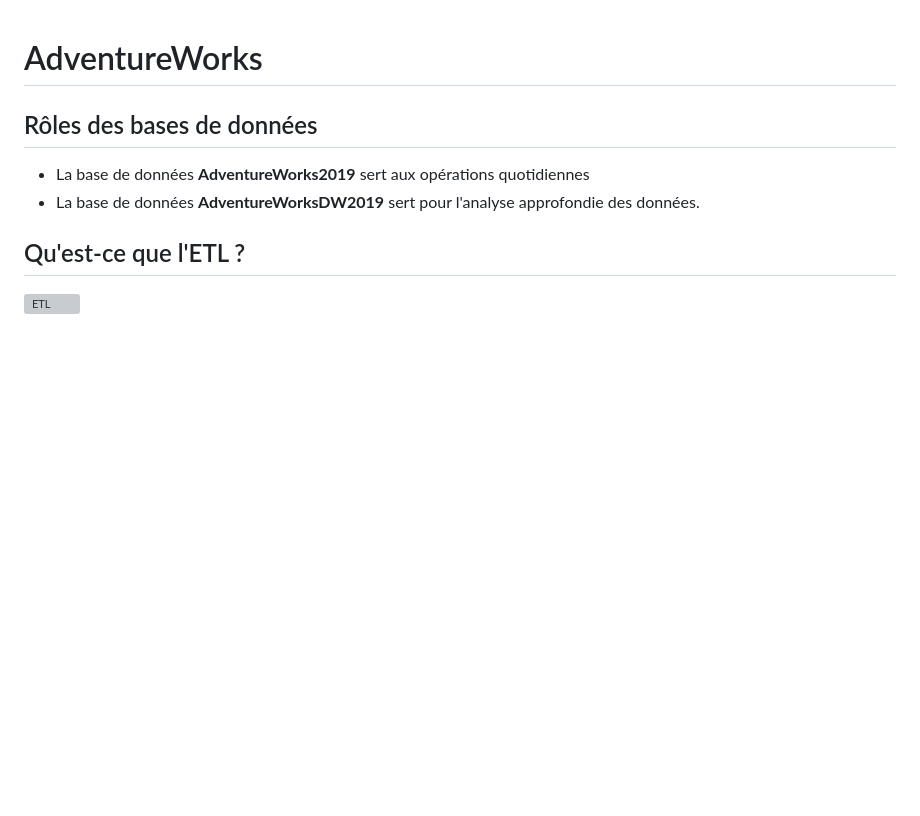
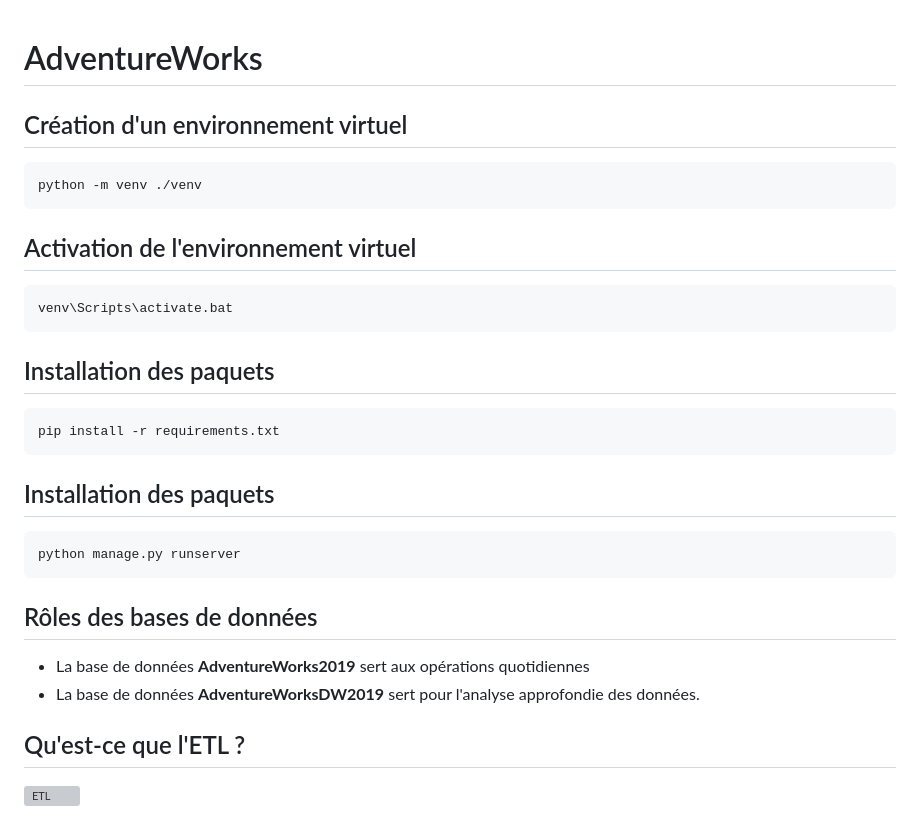
Before and after one commit to UgoDIA/AdventureWorks, a Markdown page: README.md, the part around the change. Drawn GitHub-style; blank space fills up the shorter version; grey boxes are pictures that could not be loaded.

Commit message:
Update README.md
Ajout d'étapes pour le premier démarage

````diff
--- a/README.md
+++ b/README.md
@@ -1,4 +1,28 @@
 # AdventureWorks
+
+## Création d'un environnement virtuel
+
+```sh
+python -m venv ./venv
+```
+
+## Activation de l'environnement virtuel
+
+```sh
+venv\Scripts\activate.bat
+```
+
+## Installation des paquets
+
+```sh
+pip install -r requirements.txt
+```
+
+## Installation des paquets
+
+```sh
+python manage.py runserver
+```
 
 ## Rôles des bases de données
 
````
